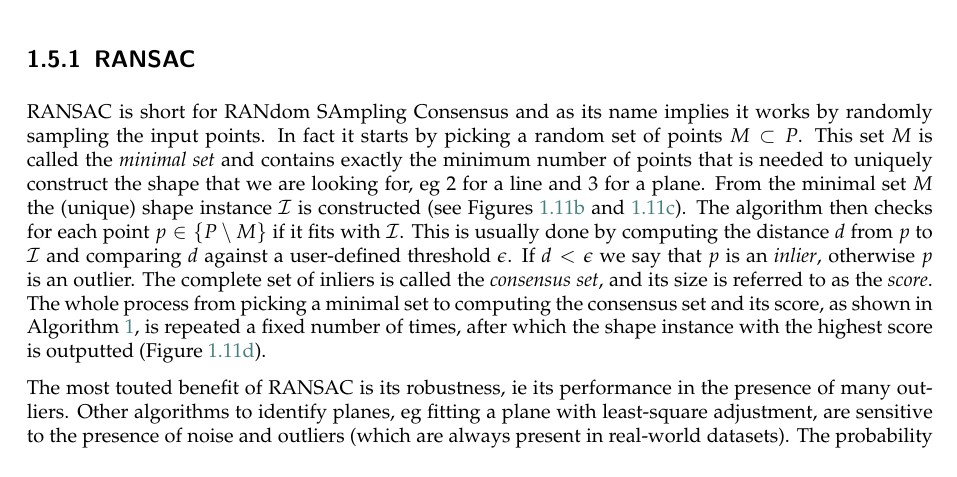
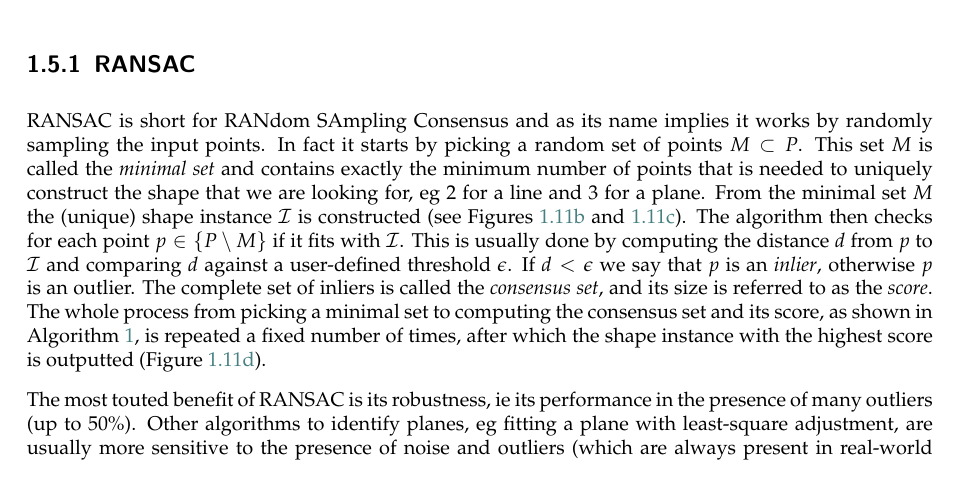
Before and after one commit to tudelft3d/terrainbook, a LaTeX book (terrainbook.tex, which reads pcprocessing/pcprocessing.tex): part of page 16 of 23, cut so that both start at the same text. Compiled offline with pdfLaTeX.

Commit message:
minor fixes

```diff
--- a/pcprocessing/pcprocessing.tex
+++ b/pcprocessing/pcprocessing.tex
@@ -486,8 +486,8 @@ The whole process from picking a minimal set to computing the consensus set and
 % parameter tuning and probablity of finding a good solution...
 
 % pros and cons
-The most touted benefit of RANSAC is its robustness, \ie\ its performance in the presence of many outliers.
-Other algorithms to identify planes, \eg\ fitting a plane with least-square adjustment, are sensitive to the presence of noise and outliers (which are always present in real-world datasets).
+The most touted benefit of RANSAC is its robustness, \ie\ its performance in the presence of many outliers (up to 50\%).
+Other algorithms to identify planes, \eg\ fitting a plane with least-square adjustment, are usually more sensitive to the presence of noise and outliers (which are always present in real-world datasets).
 The probability that a shape instance is detected with RANSAC depends mainly on two criteria:
 \begin{enumerate}
 	\item the number of inliers in $P$, and
```
Also changed, not shown: pcprocessing/pcprocessing.tex (1 more changed lines).
